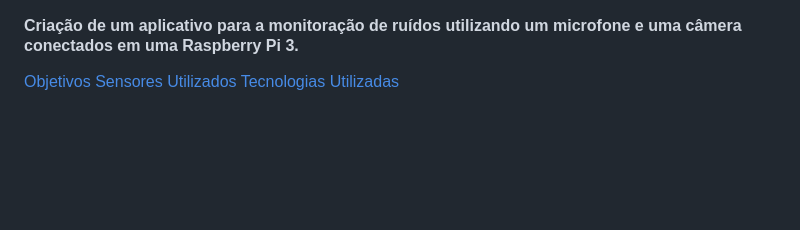
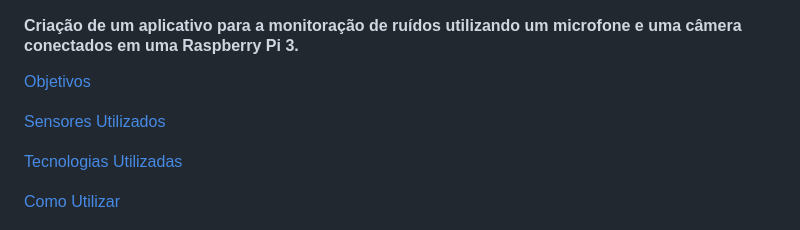
Before and after one commit to lucas-bernardino/ufsc-iniciacao-cientifica, a Markdown page: README.md, the part around the change. GitHub-like rendering; blank space fills up the shorter version.

Commit message:
Format README.md

```diff
--- a/README.md
+++ b/README.md
@@ -3,8 +3,12 @@
 #### Criação de um aplicativo para a monitoração de ruídos utilizando um microfone e uma câmera conectados em uma Raspberry Pi 3.
 
 [Objetivos](#objetivos)
+
 [Sensores Utilizados](#sensores-utilizados)
+
 [Tecnologias Utilizadas](#sensores-utilizados)
+
+[Como Utilizar](#como-utilizar)
 
 
 ![Home](/assets/home.png)
```
